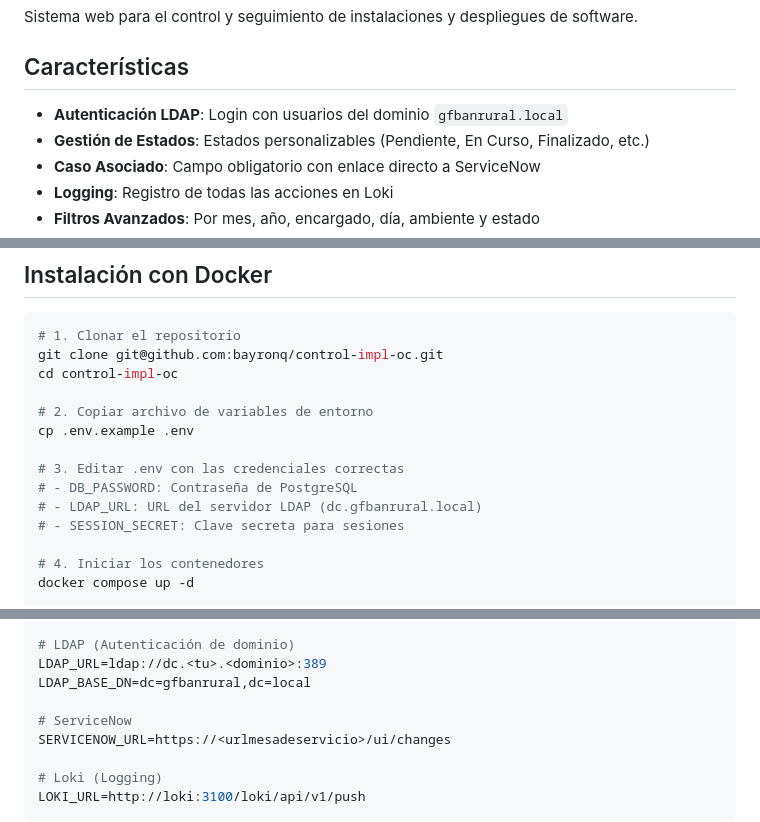
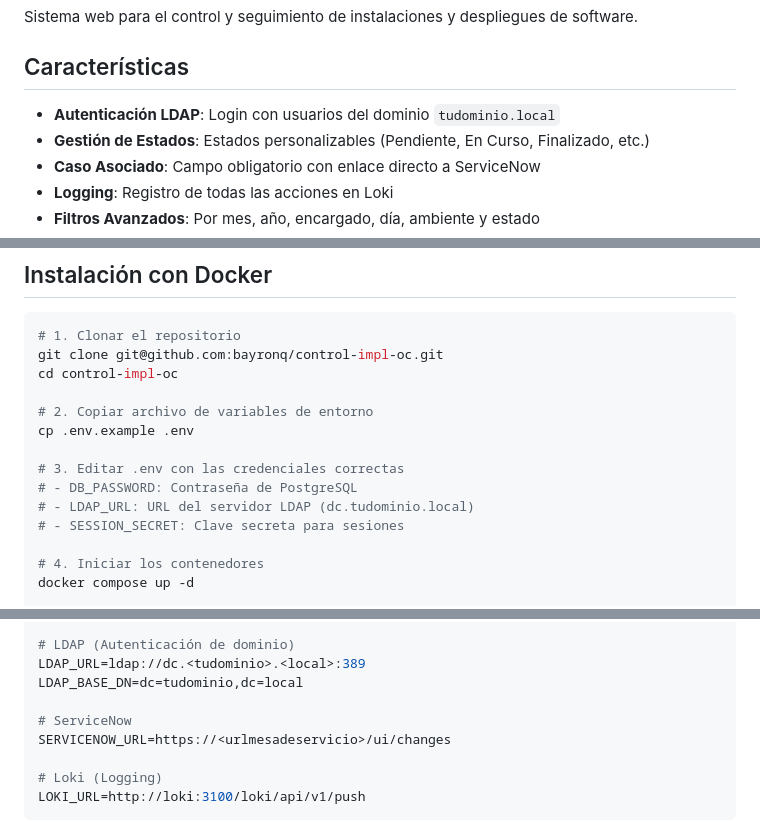
Before and after one commit to bayronq/control-impl-oc, a Markdown page: README.md, 3 parts joined by grey strips. Drawn GitHub-style.

Commit message:
update proyecto

```diff
--- a/README.md
+++ b/README.md
@@ -4,7 +4,7 @@ Sistema web para el control y seguimiento de instalaciones y despliegues de soft
 
 ## Características
 
-- **Autenticación LDAP**: Login con usuarios del dominio `gfbanrural.local`
+- **Autenticación LDAP**: Login con usuarios del dominio `tudominio.local`
 - **Gestión de Estados**: Estados personalizables (Pendiente, En Curso, Finalizado, etc.)
 - **Caso Asociado**: Campo obligatorio con enlace directo a ServiceNow
 - **Logging**: Registro de todas las acciones en Loki
@@ -28,7 +28,7 @@ cp .env.example .env
 
 # 3. Editar .env con las credenciales correctas
 # - DB_PASSWORD: Contraseña de PostgreSQL
-# - LDAP_URL: URL del servidor LDAP (dc.gfbanrural.local)
+# - LDAP_URL: URL del servidor LDAP (dc.tudominio.local)
 # - SESSION_SECRET: Clave secreta para sesiones
 
 # 4. Iniciar los contenedores
@@ -58,8 +58,8 @@ DB_USER=admin
 DB_PASSWORD=your_password
 
 # LDAP (Autenticación de dominio)
-LDAP_URL=ldap://dc.<tu>.<dominio>:389
-LDAP_BASE_DN=dc=gfbanrural,dc=local
+LDAP_URL=ldap://dc.<tudominio>.<local>:389
+LDAP_BASE_DN=dc=tudominio,dc=local
 
 # ServiceNow
 SERVICENOW_URL=https://<urlmesadeservicio>/ui/changes
```
